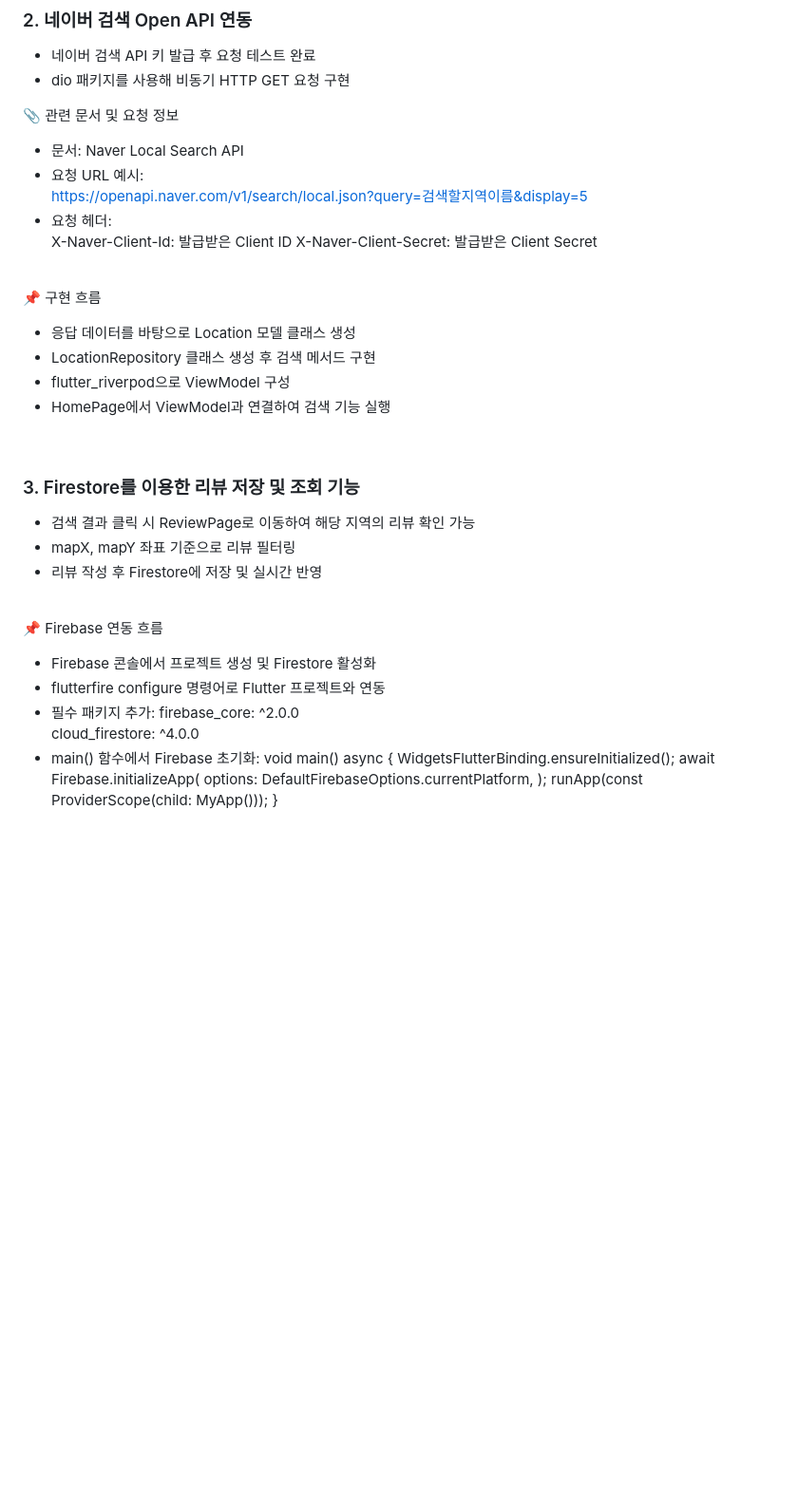
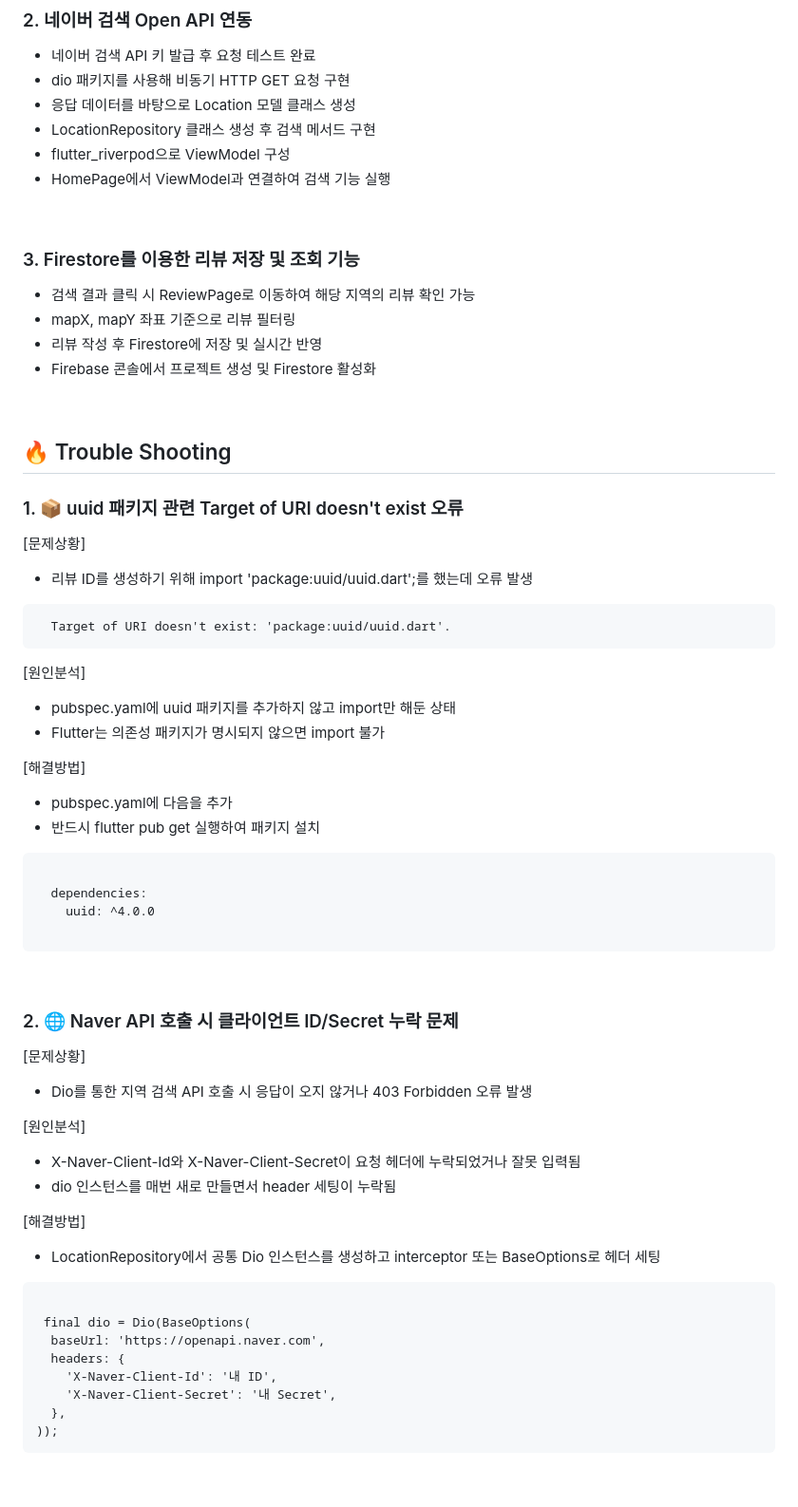
Before and after one commit to yunhanjo/flutter_local_search_app, a Markdown page: README.md, the part around the change printed below. Shown: that part at 95% size. GitHub-like rendering; blank space fills up the shorter version.

Commit message:
docs - Last Update README.md

```diff
--- a/README.md
+++ b/README.md
@@ -50,17 +50,6 @@
 ### 2. 네이버 검색 Open API 연동
 - 네이버 검색 API 키 발급 후 요청 테스트 완료
 - dio 패키지를 사용해 비동기 HTTP GET 요청 구현
-
-📎 관련 문서 및 요청 정보
-- 문서: Naver Local Search API
-- 요청 URL 예시:
-https://openapi.naver.com/v1/search/local.json?query=검색할지역이름&display=5
-- 요청 헤더:
-X-Naver-Client-Id: 발급받은 Client ID
-X-Naver-Client-Secret: 발급받은 Client Secret
-<br>
-
-📌 구현 흐름
 - 응답 데이터를 바탕으로 Location 모델 클래스 생성
 - LocationRepository 클래스 생성 후 검색 메서드 구현
 - flutter_riverpod으로 ViewModel 구성
@@ -71,19 +60,46 @@ X-Naver-Client-Secret: 발급받은 Client Secret
 - 검색 결과 클릭 시 ReviewPage로 이동하여 해당 지역의 리뷰 확인 가능
 - mapX, mapY 좌표 기준으로 리뷰 필터링
 - 리뷰 작성 후 Firestore에 저장 및 실시간 반영
+- Firebase 콘솔에서 프로젝트 생성 및 Firestore 활성화
 <br>
 
-📌 Firebase 연동 흐름
-- Firebase 콘솔에서 프로젝트 생성 및 Firestore 활성화
-- flutterfire configure 명령어로 Flutter 프로젝트와 연동
-- 필수 패키지 추가:
-firebase_core: ^2.0.0
-cloud_firestore: ^4.0.0
-- main() 함수에서 Firebase 초기화:
-void main() async {
-  WidgetsFlutterBinding.ensureInitialized();
-  await Firebase.initializeApp(
-    options: DefaultFirebaseOptions.currentPlatform,
-  );
-  runApp(const ProviderScope(child: MyApp()));
-}
+## 🔥 Trouble Shooting
+### 1. 📦 uuid 패키지 관련 Target of URI doesn't exist 오류
+[문제상황]
+- 리뷰 ID를 생성하기 위해 import 'package:uuid/uuid.dart';를 했는데 오류 발생
+<pre> <code> Target of URI doesn't exist: 'package:uuid/uuid.dart'. </code> </pre>
+
+[원인분석]
+- pubspec.yaml에 uuid 패키지를 추가하지 않고 import만 해둔 상태
+- Flutter는 의존성 패키지가 명시되지 않으면 import 불가
+
+[해결방법]
+- pubspec.yaml에 다음을 추가
+- 반드시 flutter pub get 실행하여 패키지 설치
+<pre> <code>
+  dependencies:
+    uuid: ^4.0.0
+</code> </pre>
+<br>
+
+### 2. 🌐 Naver API 호출 시 클라이언트 ID/Secret 누락 문제
+[문제상황]
+- Dio를 통한 지역 검색 API 호출 시 응답이 오지 않거나 403 Forbidden 오류 발생
+
+[원인분석]
+- X-Naver-Client-Id와 X-Naver-Client-Secret이 요청 헤더에 누락되었거나 잘못 입력됨
+- dio 인스턴스를 매번 새로 만들면서 header 세팅이 누락됨
+
+[해결방법]
+- LocationRepository에서 공통 Dio 인스턴스를 생성하고 interceptor 또는 BaseOptions로 헤더 세팅
+<pre><code>
+ final dio = Dio(BaseOptions(
+  baseUrl: 'https://openapi.naver.com',
+  headers: {
+    'X-Naver-Client-Id': '내 ID',
+    'X-Naver-Client-Secret': '내 Secret',
+  },
+));
+</code></pre>
+<br>
+
```
Also changed, not shown: other parts of README.md (+59 -19 lines).
